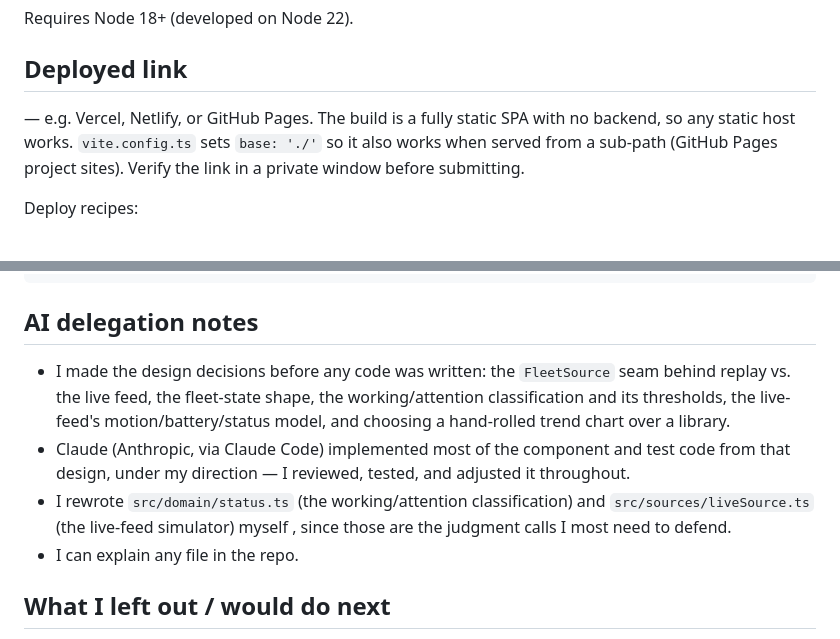
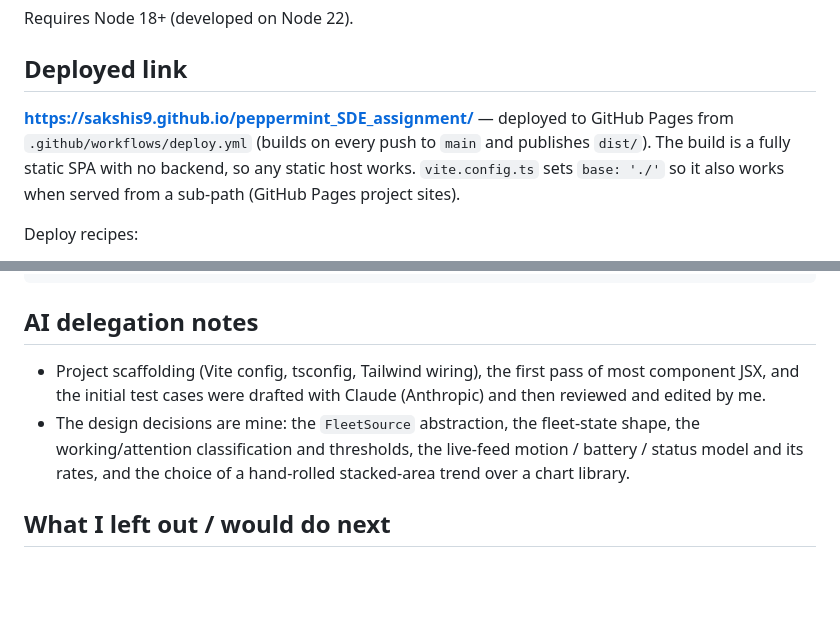
Before and after one commit to Sakshis9/peppermint_SDE_assignment, a Markdown page: README.md, 2 parts joined by grey strips. GitHub-like rendering; blank space fills up the shorter version.

Commit message:
Add deployed link to README

```diff
--- a/README.md
+++ b/README.md
@@ -25,10 +25,11 @@ Requires Node 18+ (developed on Node 22).
 
 ## Deployed link
 
-**<add your URL here>** — e.g. Vercel, Netlify, or GitHub Pages. The build is a
-fully static SPA with no backend, so any static host works. `vite.config.ts` sets
-`base: './'` so it also works when served from a sub-path (GitHub Pages project
-sites). Verify the link in a private window before submitting.
+**https://sakshis9.github.io/peppermint_SDE_assignment/** — deployed to GitHub
+Pages from `.github/workflows/deploy.yml` (builds on every push to `main` and
+publishes `dist/`). The build is a fully static SPA with no backend, so any
+static host works. `vite.config.ts` sets `base: './'` so it also works when
+served from a sub-path (GitHub Pages project sites).
 
 Deploy recipes:
 
@@ -119,19 +120,13 @@ public/data/   layout.png, robots.json, events.jsonl (loaded at runtime)
 
 ## AI delegation notes
 
-- I made the design decisions before any code was written: the `FleetSource`
-  seam behind replay vs. the live feed, the fleet-state shape, the
-  working/attention classification and its thresholds, the live-feed's
-  motion/battery/status model, and choosing a hand-rolled trend chart over a
-  library.
-- Claude (Anthropic, via Claude Code) implemented most of the component and
-  test code from that design, under my direction — I reviewed, tested, and
-  adjusted it throughout.
-- I rewrote `src/domain/status.ts` (the working/attention classification) and
-  `src/sources/liveSource.ts` (the live-feed simulator) myself <!-- TODO: replace
-  with what you actually changed, or drop this bullet if you didn't get to it -->,
-  since those are the judgment calls I most need to defend.
-- I can explain any file in the repo.
+- Project scaffolding (Vite config, tsconfig, Tailwind wiring), the first pass of
+  most component JSX, and the initial test cases were drafted with Claude
+  (Anthropic) and then reviewed and edited by me.
+- The design decisions are mine: the `FleetSource` abstraction, the fleet-state
+  shape, the working/attention classification and thresholds, the live-feed
+  motion / battery / status model and its rates, and the choice of a hand-rolled
+  stacked-area trend over a chart library.
 
 ## What I left out / would do next
 
```
